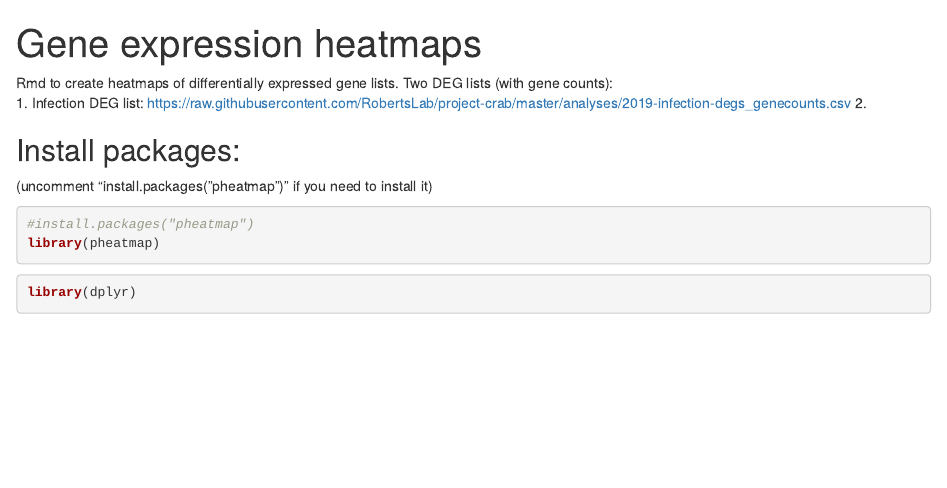
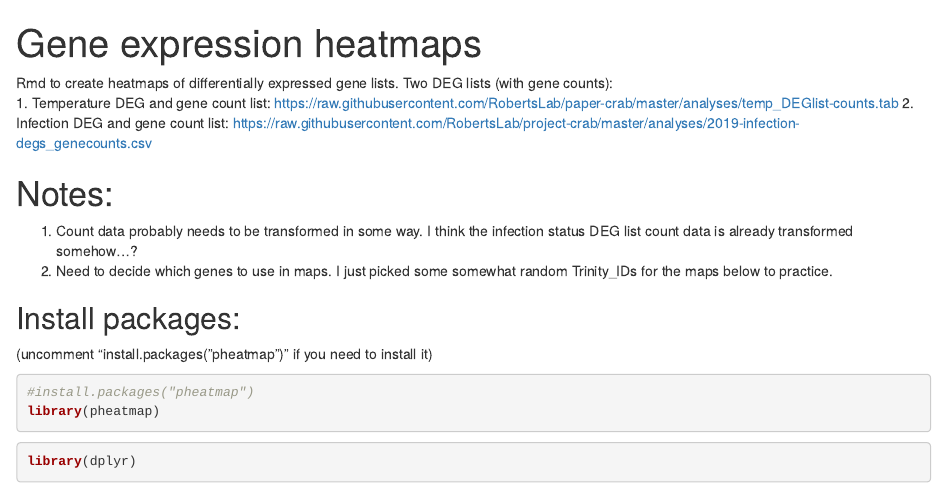
Before and after one commit to RobertsLab/paper-crab, an R Markdown document (scripts/deg-heatmaps.Rmd): the page in a window 1100 px wide, from its top. Rendered offline with R 4.5, knitr and Pandoc, with nearby package versions; some code elsewhere in the file could not run offline.

Commit message:
save notes

```diff
--- a/scripts/deg-heatmaps.Rmd
+++ b/scripts/deg-heatmaps.Rmd
@@ -3,8 +3,14 @@ title: "Gene expression heatmaps"
 output: html_document
 ---
 Rmd to create heatmaps of differentially expressed gene lists. Two DEG lists (with gene counts):
-1. Infection DEG list: https://raw.githubusercontent.com/RobertsLab/project-crab/master/analyses/2019-infection-degs_genecounts.csv
-2.
+1. Temperature DEG and gene count list:
+https://raw.githubusercontent.com/RobertsLab/paper-crab/master/analyses/temp_DEGlist-counts.tab
+2. Infection DEG and gene count list: https://raw.githubusercontent.com/RobertsLab/project-crab/master/analyses/2019-infection-degs_genecounts.csv
+
+# Notes:
+1. Count data probably needs to be transformed in some way. I think the infection status DEG list count data is already transformed somehow...?
+2. Need to decide which genes to use in maps. I just picked some somewhat random Trinity_IDs for the maps below to practice.
+
 
 ## Install packages:
 (uncomment "install.packages("pheatmap")" if you need to install it)
```
